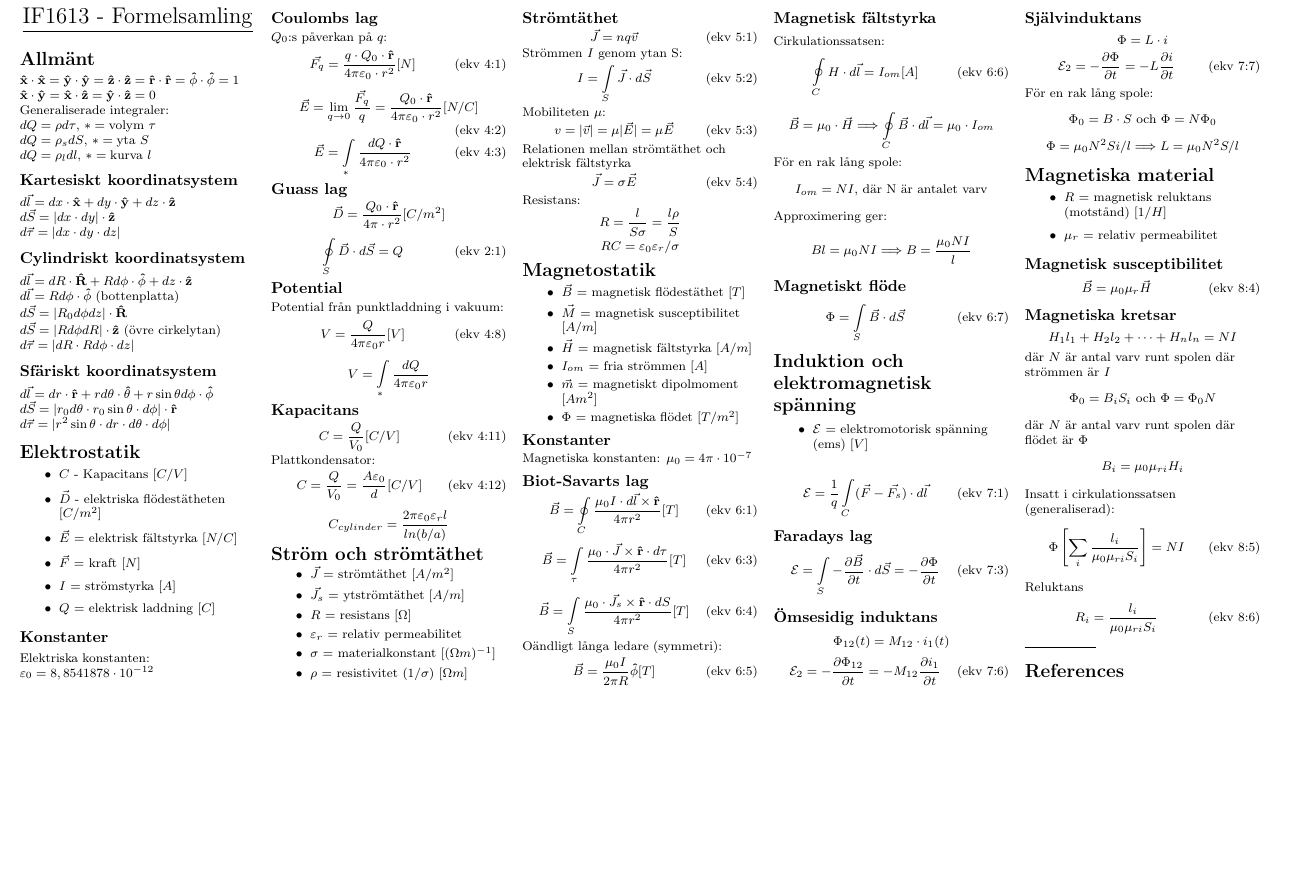
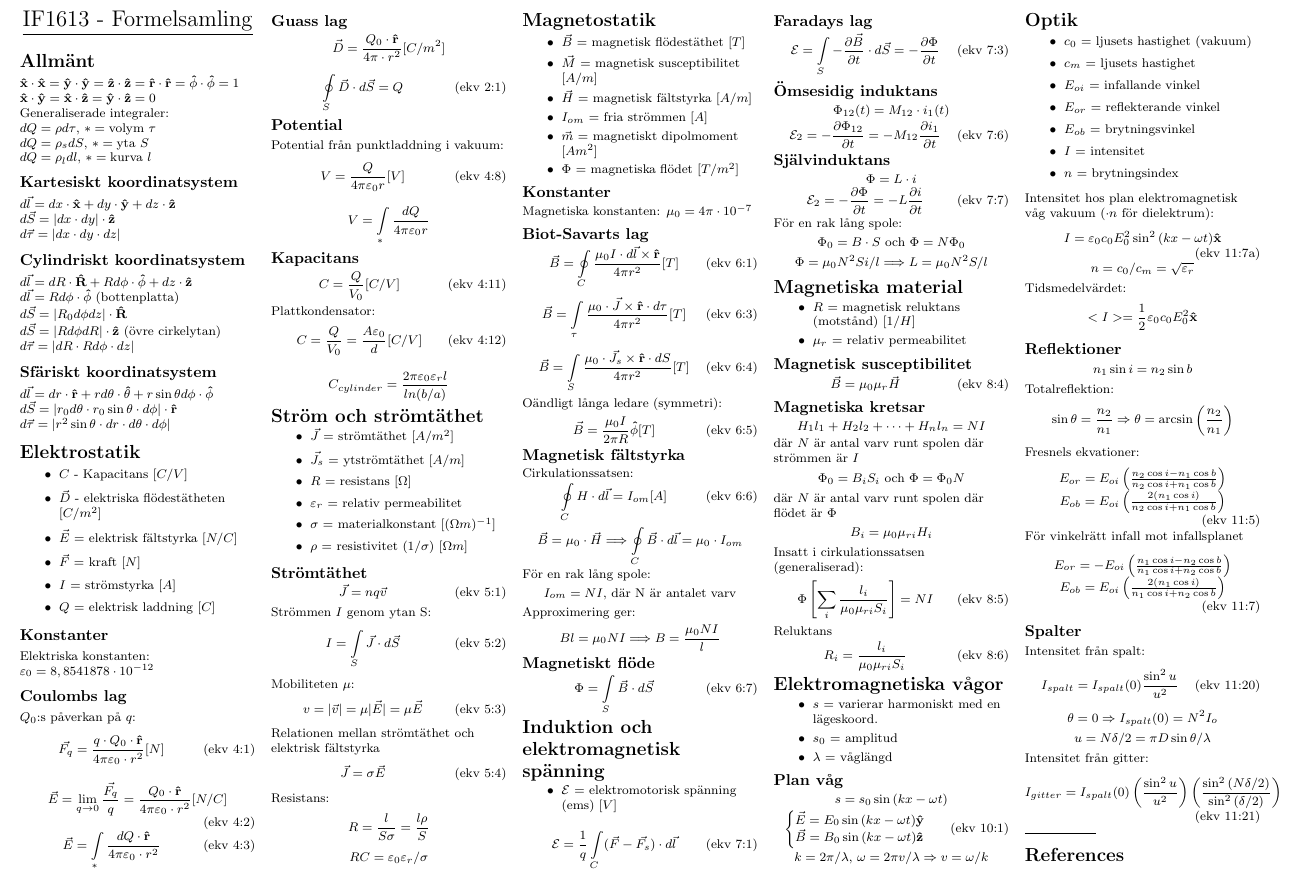
Before and after one commit to stefanahman/IF1613-formula-sheet, a LaTeX document (formula-sheet.tex): part of the page, cut so that both start at the same text, the shorter picture padded with empty space. Compiled offline with pdfLaTeX.

Commit message:
Adds chapter 10 and 11 from course book

```diff
--- a/formula-sheet.tex
+++ b/formula-sheet.tex
@@ -308,6 +308,74 @@ Reluktans
 R_i = \frac{l_i}{\mu_0 \mu_{ri} S_i}
 \end{equation}
 
+\section{Elektromagnetiska vågor}
+\begin{itemize}
+  \item $s$ = varierar harmoniskt med en lägeskoord.
+  \item $s_0$ = amplitud
+  \item $\lambda$ = våglängd
+\end{itemize}
+\subsection{Plan våg}
+\begin{equation*} \label{eq:plane-wave}
+s=s_0 \sin{(kx-\omega t)}
+\end{equation*}
+\begin{equation} \label{eq:plane-wave-electric-magnetic} \tag{ekv 10:1}
+\begin{cases}
+\vec{E}=E_0 \sin{(kx-\omega t)}\uv{y} \\
+\vec{B}=B_0 \sin{(kx-\omega t)}\uv{z}
+\end{cases}
+\end{equation}
+\[k=2\pi/\lambda \text{, } \omega = 2\pi v / \lambda \Rightarrow v=\omega/k\]
+
+\section{Optik}
+\begin{itemize}
+  \item $c_0$ = ljusets hastighet (vakuum)
+  \item $c_m$ = ljusets hastighet
+  \item $E_{oi}$ = infallande vinkel
+  \item $E_{or}$ = reflekterande vinkel
+  \item $E_{ob}$ = brytningsvinkel
+  \item $I$ = intensitet
+  \item $n$ = brytningsindex
+\end{itemize}
+Intensitet hos plan elektromagnetisk våg vakuum ($\cdot n$ för dielektrum):
+\begin{equation} \label{eq:intensity-plane} \tag{ekv 11:7a}
+I=\varepsilon_0 c_0 E^2_0 \sin^2{(kx-\omega t)} \uv{x}
+\end{equation}
+\[n=c_0 / c_m = \sqrt{\varepsilon_r}\]
+Tidsmedelvärdet:
+\[<I> = \frac{1}{2}\varepsilon_0 c_0 E_0^2 \uv{x}\]
+\subsection{Reflektioner}
+\begin{equation*} \label{eq:snells}
+n_1 \sin{i} = n_2 \sin{b}
+\end{equation*}
+Totalreflektion:
+\[\sin{\theta}=\frac{n_2}{n_1} \Rightarrow \theta = \arcsin{\left(\frac{n_2}{n_1}\right)}\]
+Fresnels ekvationer:
+\begin{equation} \label{eq:fresnels-equation} \tag{ekv 11:5}
+\begin{matrix}
+E_{or}=E_{oi} \left(\frac{n_2 \cos{i} - n_1 \cos{b}}{n_2 \cos{i} + n_1 \cos{b}}\right) \\
+E_{ob}=E_{oi} \left(\frac{2(n_1 \cos{i})}{n_2 \cos{i} + n_1 \cos{b}}\right)
+\end{matrix}
+\end{equation}
+
+För vinkelrätt infall mot infallsplanet
+\begin{equation} \label{eq:fresnels-equation-perpendicular} \tag{ekv 11:7}
+\begin{matrix}
+E_{or}=-E_{oi} \left(\frac{n_1 \cos{i} - n_2 \cos{b}}{n_1 \cos{i} + n_2 \cos{b}}\right) \\
+E_{ob}=E_{oi} \left(\frac{2(n_1 \cos{i})}{n_1 \cos{i} + n_2 \cos{b}}\right)
+\end{matrix}
+\end{equation}
+\subsection{Spalter}
+Intensitet från spalt:
+\begin{equation} \label{eq:intensity-column} \tag{ekv 11:20}
+I_{spalt}=I_{spalt}(0)\frac{\sin^2{u}}{u^2}
+\end{equation}
+\[\theta=0 \Rightarrow I_{spalt}(0) = N^2I_o \]
+\[u=N\delta/2 = \pi D \sin{\theta} / \lambda\]
+Intensitet från gitter:
+\begin{equation} \label{eq:intensity-gitter} \tag{ekv 11:21}
+I_{gitter}=I_{spalt}(0)\left(\frac{\sin^2{u}}{u^2}\right)\left(\frac{\sin^2{(N\delta/2)}}{\sin^2{(\delta/2)}}\right)
+\end{equation}
+
 % You can even have references
 \rule{0.3\linewidth}{0.25pt}
 \scriptsize
```
